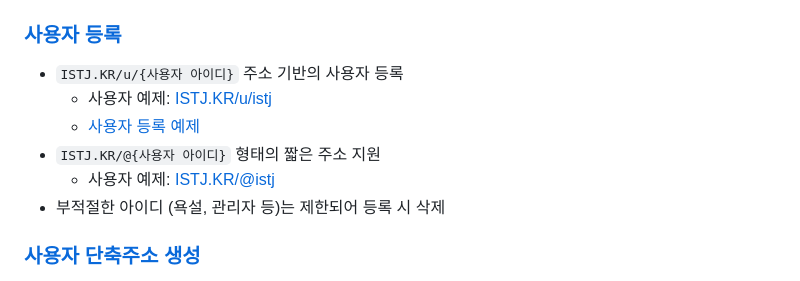
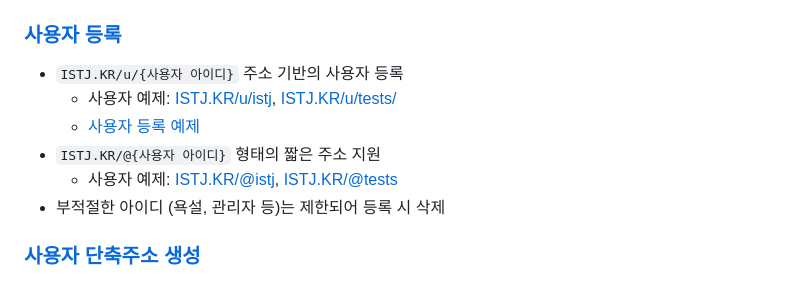
Before and after one commit to OUS-KR/ISTJ.KR, a Markdown page: README.md, the part around the change. Rendered like a GitHub page.

```diff
--- a/README.md
+++ b/README.md
@@ -5,10 +5,10 @@
 ### [사용자 등록](https://github.com/OUS-KR/ISTJ.KR/issues/new?template=01-user-register-by-issue.yml)
 
 - `ISTJ.KR/u/{사용자 아이디}` 주소 기반의 사용자 등록
-  - 사용자 예제: [ISTJ.KR/u/istj](https://istj.kr/u/istj)
+  - 사용자 예제: [ISTJ.KR/u/istj](https://istj.kr/u/istj), [ISTJ.KR/u/tests/](https://istj.kr/u/tests)
   - [사용자 등록 예제](https://github.com/OUS-KR/ISTJ.KR/issues/1)
 - `ISTJ.KR/@{사용자 아이디}` 형태의 짧은 주소 지원
-  - 사용자 예제: [ISTJ.KR/@istj](https://istj.kr/@istj)
+  - 사용자 예제: [ISTJ.KR/@istj](https://istj.kr/@istj), [ISTJ.KR/@tests](https://istj.kr/@tests)
 - 부적절한 아이디 (욕설, 관리자 등)는 제한되어 등록 시 삭제
 
 ### [사용자 단축주소 생성](https://github.com/OUS-KR/ISTJ.KR/issues/new?template=02-user-short-url-register-by-issue.yml)
```
